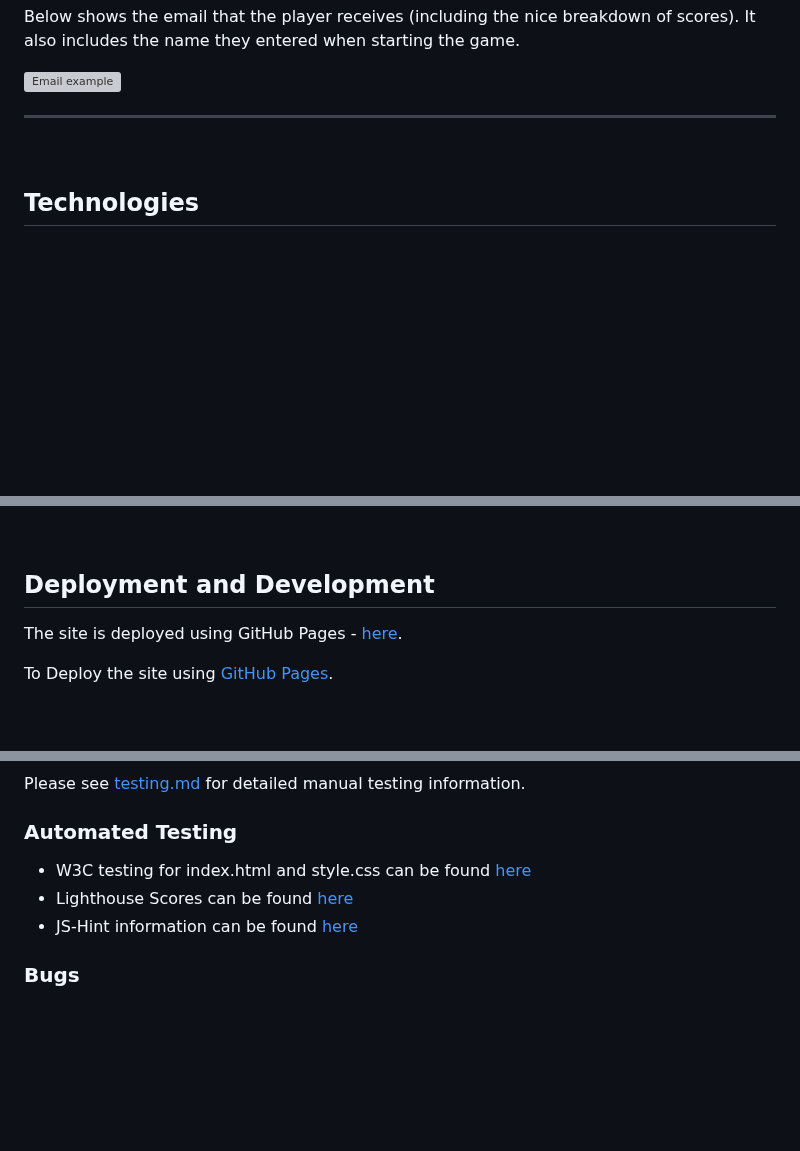
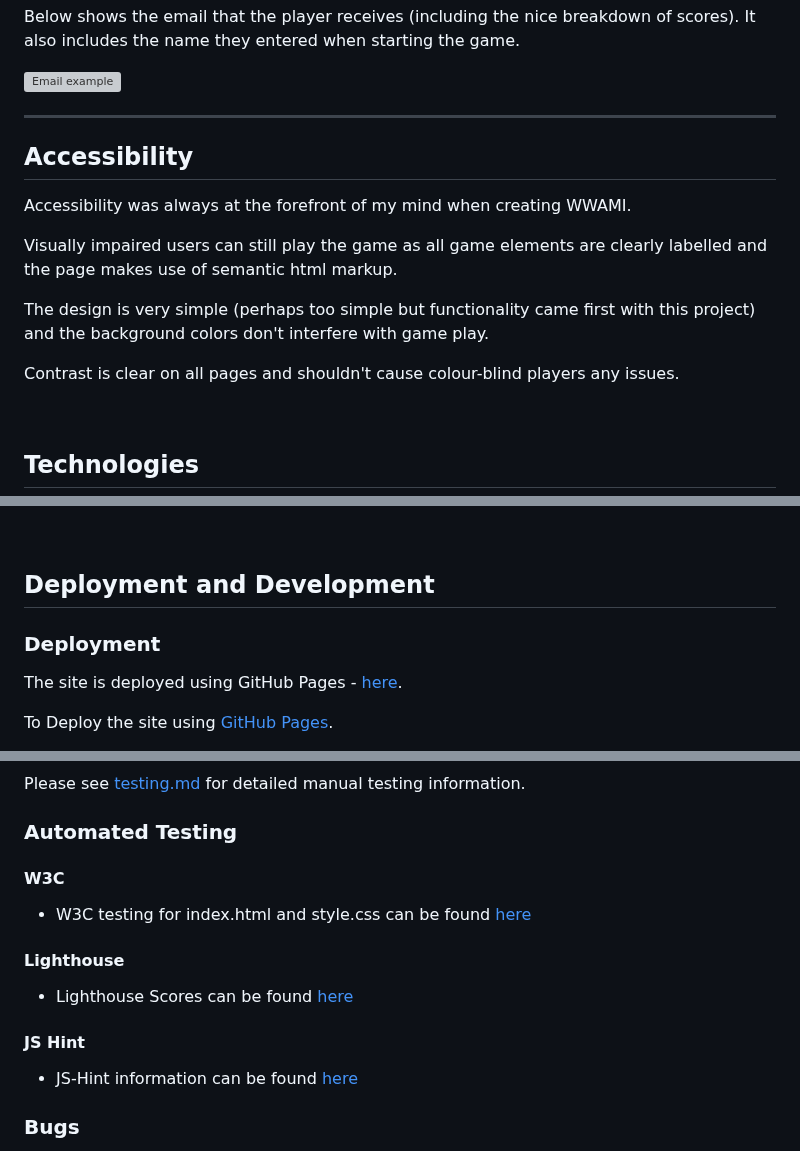
Before and after one commit to Cleg83/what-word-am-i, a Markdown page: README.md, 3 parts joined by grey strips. Rendered like a GitHub page; blank space fills up the shorter version; grey boxes are pictures that could not be loaded.

Commit message:
DOCS: Almost complete README

```diff
--- a/README.md
+++ b/README.md
@@ -450,6 +451,16 @@ Below shows the email that the player receives (including the nice breakdown of
 
 - - -
 
+## Accessibility
+
+Accessibility was always at the forefront of my mind when creating WWAMI.
+
+Visually impaired users can still play the game as all game elements are clearly labelled and the page makes use of semantic html markup.
+
+The design is very simple (perhaps too simple but functionality came first with this project) and the background colors don't interfere with game play.
+
+Contrast is clear on all pages and shouldn't cause colour-blind players any issues.
+
 <br>
 
 ## Technologies
@@ -477,6 +488,8 @@ As I wanted to keep the design layout simple, I did not need to use any framewor
 <br>
 
 ## Deployment and Development
+
+### Deployment
 
 The site is deployed using GitHub Pages - [here](https://cleg83.github.io/what-word-am-i/).
 
@@ -532,8 +545,15 @@ Please see [testing.md](testing/testing.md) for detailed manual testing informat
 
 ### Automated Testing
 
+#### W3C
+
   * W3C testing for index.html and style.css can be found [here](testing/w3c)
+
+#### Lighthouse
+
   * Lighthouse Scores can be found [here](testing/lighthouse)
+
+#### JS Hint
   * JS-Hint information can be found [here](js-hint)
 
  ### Bugs
```
Also changed, not shown: other parts of README.md (+2 -1 lines).
